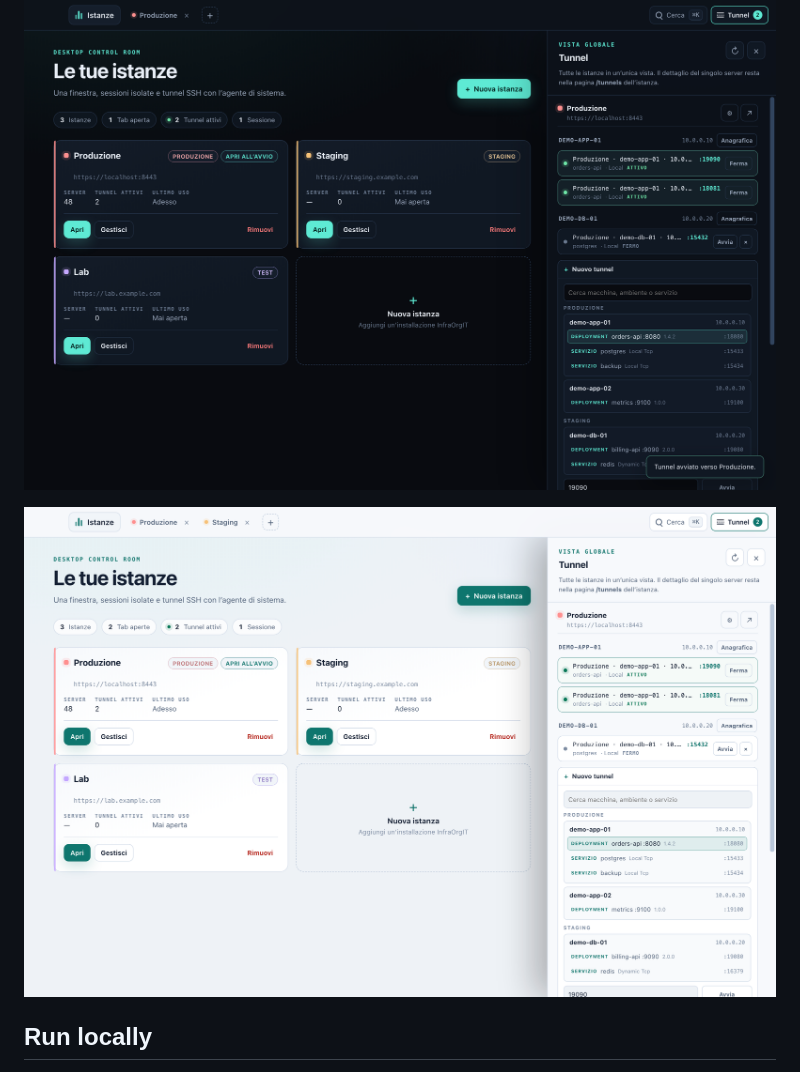
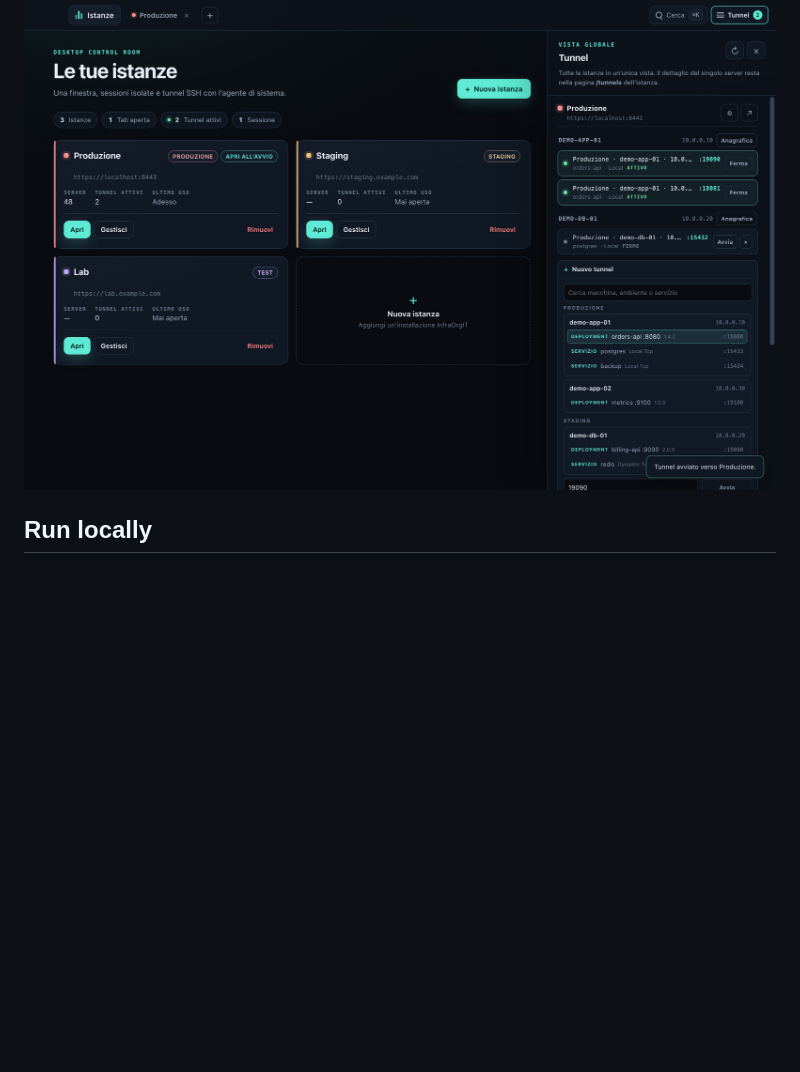
Before and after one commit to SenseiKiritof/InfraOrgITDesktop, a Markdown page: README.md, the part around the change. GitHub-like rendering; pictures changed too: docs/screenshots/electron-light.png (deleted); blank space fills up the shorter version.

```diff
--- a/README.md
+++ b/README.md
@@ -31,8 +31,6 @@ The screenshots use fictitious demo instances, servers and tunnels.
   the native window, instance management and the process-level tunnel manager.
 
 ![Global tunnel drawer grouped by environment with the searchable New tunnel form](docs/screenshots/electron-tunnels.png)
-
-![Light theme inherited from the Web account preference](docs/screenshots/electron-light.png)
 
 ## Run locally
 
```
Also changed, not shown: electron/README.md (+1 -3 lines), docs/screenshots/electron-instance.png, electron/assets/icon.png, 3 other files.
